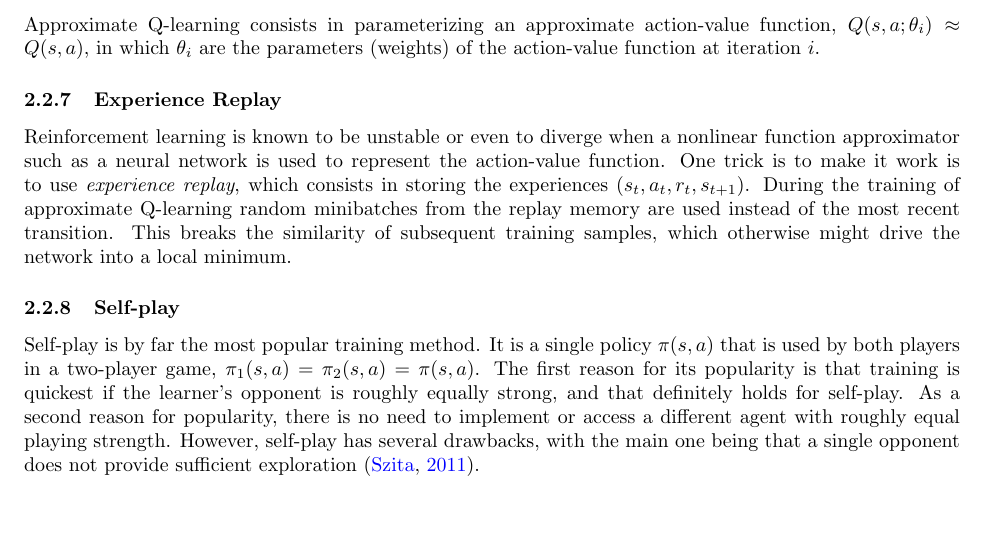
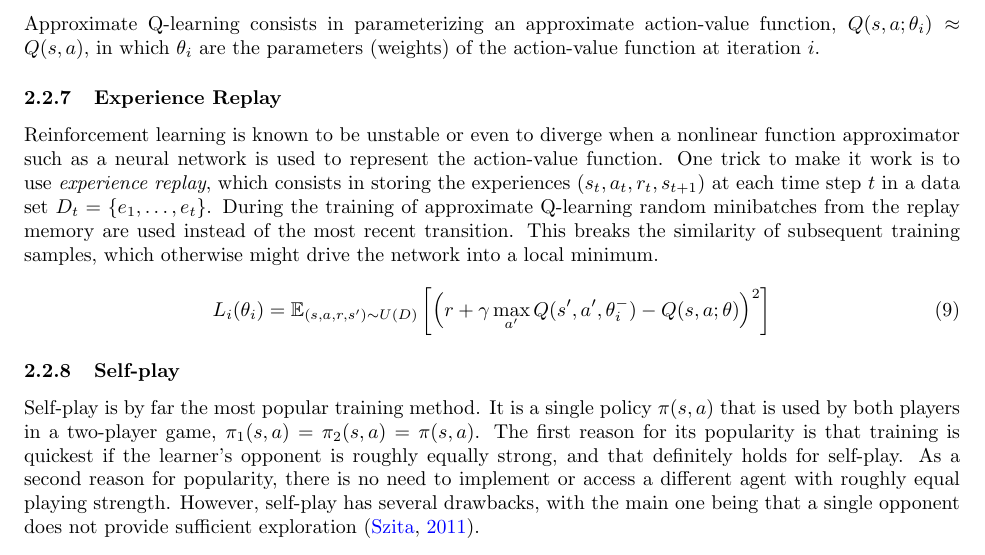
Before and after one commit to davidrobles/mlnd-capstone-report, a LaTeX document (report.tex): part of page 6 of 20, cut so that both start at the same text, the shorter picture padded with empty space. Compiled offline with pdfLaTeX.

Commit message:
update equation

```diff
--- a/report.tex
+++ b/report.tex
@@ -578,11 +578,17 @@ action-value function at iteration $i$.
 %%%%%%%%%%%%%%%%%%%%%%%%%%%%%%%%%
 
 Reinforcement learning is known to be unstable or even to diverge when a nonlinear function
-approximator such as a neural network is used to represent the action-value function. One trick is
-to make it work is to use \emph{experience replay}, which consists in storing the experiences $(s_t,
-a_t, r_t, s_{t+1})$. During the training of approximate Q-learning random minibatches from the
-replay memory are used instead of the most recent transition. This breaks the similarity of
-subsequent training samples, which otherwise might drive the network into a local minimum.
+approximator such as a neural network is used to represent the action-value function. One trick to
+make it work is to use \emph{experience replay}, which consists in storing the experiences $(s_t,
+a_t, r_t, s_{t+1})$ at each time step $t$ in a data set $D_t=\{e_1,\dots,e_t\}$. During the training
+of approximate Q-learning random minibatches from the replay memory are used instead of the most
+recent transition. This breaks the similarity of subsequent training samples, which otherwise might
+drive the network into a local minimum.
+
+\begin{equation}
+L_i(\theta_i) = \mathbb{E}_{(s, a, r, s') \sim U(D)} \\
+                \left[\left(r + \gamma \max_{a'} Q(s',a', \theta^-_i) - Q(s,a;\theta)\right)^2\right]
+\end{equation}
 
 %%%%%%%%%%%%%%%%%%%%%%%%%
 \subsubsection{Self-play}
```
Also changed, not shown: report.pdf.
